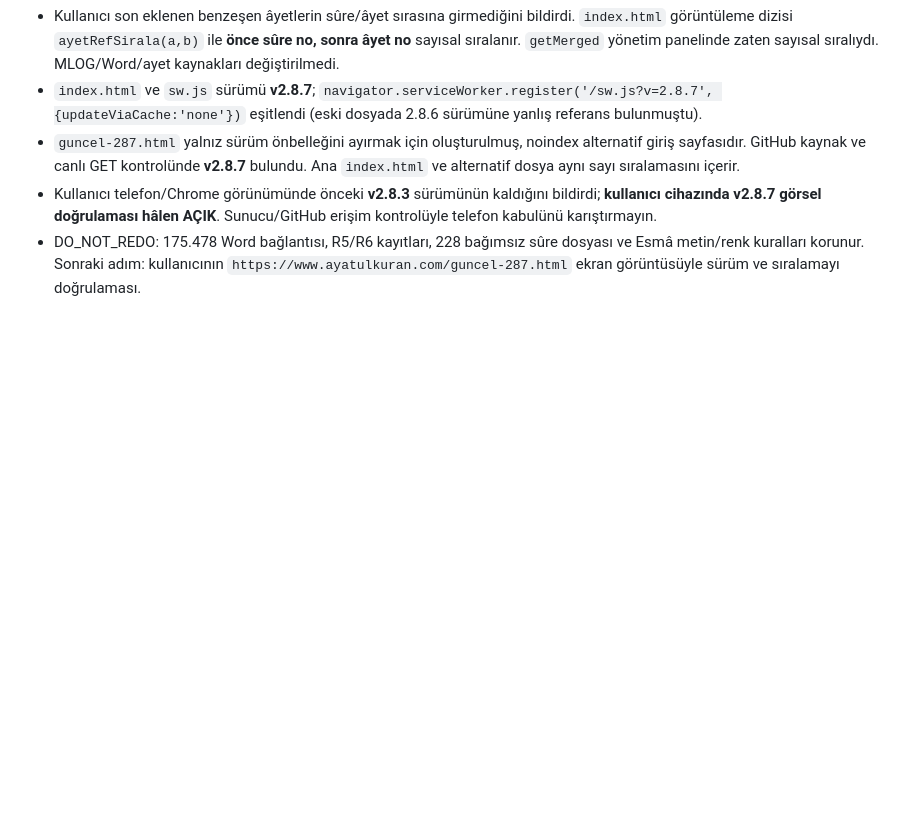
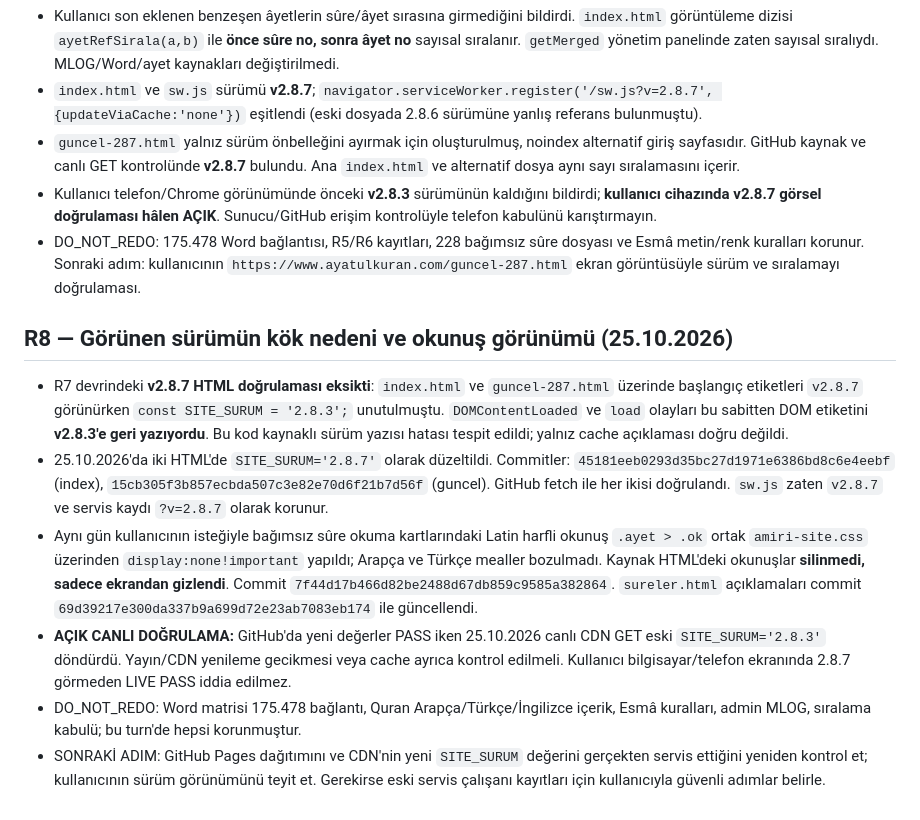
Before and after one commit to Musmur0606/konkordans-veri, a Markdown page: docs/DEVIR_2026-10-24_ESMA_R1.md, the part around the change. GitHub-like rendering; blank space fills up the shorter version.

Commit message:
R8 devri: sürüm etiketindeki gerçek sabit hatası ve canlı doğrulama durumu

```diff
--- a/docs/DEVIR_2026-10-24_ESMA_R1.md
+++ b/docs/DEVIR_2026-10-24_ESMA_R1.md
@@ -82,3 +82,12 @@
 - `guncel-287.html` yalnız sürüm önbelleğini ayırmak için oluşturulmuş, noindex alternatif giriş sayfasıdır. GitHub kaynak ve canlı GET kontrolünde **v2.8.7** bulundu. Ana `index.html` ve alternatif dosya aynı sayı sıralamasını içerir.
 - Kullanıcı telefon/Chrome görünümünde önceki **v2.8.3** sürümünün kaldığını bildirdi; **kullanıcı cihazında v2.8.7 görsel doğrulaması hâlen AÇIK**. Sunucu/GitHub erişim kontrolüyle telefon kabulünü karıştırmayın.
 - DO_NOT_REDO: 175.478 Word bağlantısı, R5/R6 kayıtları, 228 bağımsız sûre dosyası ve Esmâ metin/renk kuralları korunur. Sonraki adım: kullanıcının `https://www.ayatulkuran.com/guncel-287.html` ekran görüntüsüyle sürüm ve sıralamayı doğrulaması.
+
+## R8 — Görünen sürümün kök nedeni ve okunuş görünümü (25.10.2026)
+
+- R7 devrindeki **v2.8.7 HTML doğrulaması eksikti**: `index.html` ve `guncel-287.html` üzerinde başlangıç etiketleri `v2.8.7` görünürken `const SITE_SURUM = '2.8.3';` unutulmuştu. `DOMContentLoaded` ve `load` olayları bu sabitten DOM etiketini **v2.8.3'e geri yazıyordu**. Bu kod kaynaklı sürüm yazısı hatası tespit edildi; yalnız cache açıklaması doğru değildi.
+- 25.10.2026'da iki HTML'de `SITE_SURUM='2.8.7'` olarak düzeltildi. Commitler: `45181eeb0293d35bc27d1971e6386bd8c6e4eebf` (index), `15cb305f3b857ecbda507c3e82e70d6f21b7d56f` (guncel). GitHub fetch ile her ikisi doğrulandı. `sw.js` zaten `v2.8.7` ve servis kaydı `?v=2.8.7` olarak korunur.
+- Aynı gün kullanıcının isteğiyle bağımsız sûre okuma kartlarındaki Latin harfli okunuş `.ayet > .ok` ortak `amiri-site.css` üzerinden `display:none!important` yapıldı; Arapça ve Türkçe mealler bozulmadı. Kaynak HTML'deki okunuşlar **silinmedi, sadece ekrandan gizlendi**. Commit `7f44d17b466d82be2488d67db859c9585a382864`. `sureler.html` açıklamaları commit `69d39217e300da337b9a699d72e23ab7083eb174` ile güncellendi.
+- **AÇIK CANLI DOĞRULAMA:** GitHub'da yeni değerler PASS iken 25.10.2026 canlı CDN GET eski `SITE_SURUM='2.8.3'` döndürdü. Yayın/CDN yenileme gecikmesi veya cache ayrıca kontrol edilmeli. Kullanıcı bilgisayar/telefon ekranında 2.8.7 görmeden LIVE PASS iddia edilmez.
+- DO_NOT_REDO: Word matrisi 175.478 bağlantı, Quran Arapça/Türkçe/İngilizce içerik, Esmâ kuralları, admin MLOG, sıralama kabulü; bu turn'de hepsi korunmuştur.
+- SONRAKİ ADIM: GitHub Pages dağıtımını ve CDN'nin yeni `SITE_SURUM` değerini gerçekten servis ettiğini yeniden kontrol et; kullanıcının sürüm görünümünü teyit et. Gerekirse eski servis çalışanı kayıtları için kullanıcıyla güvenli adımlar belirle.
```
